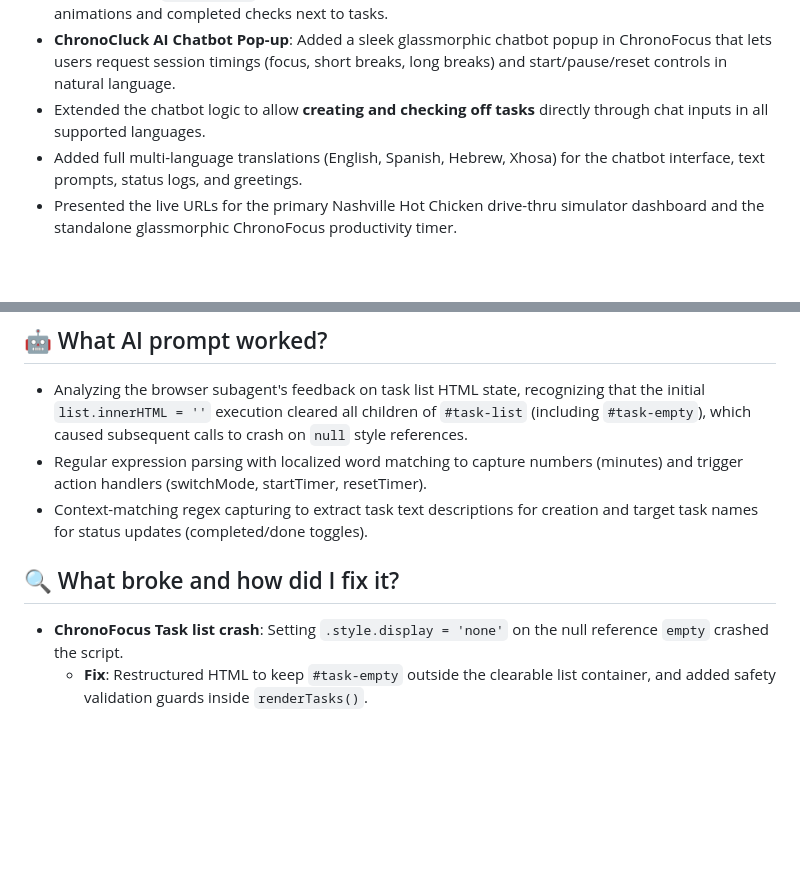
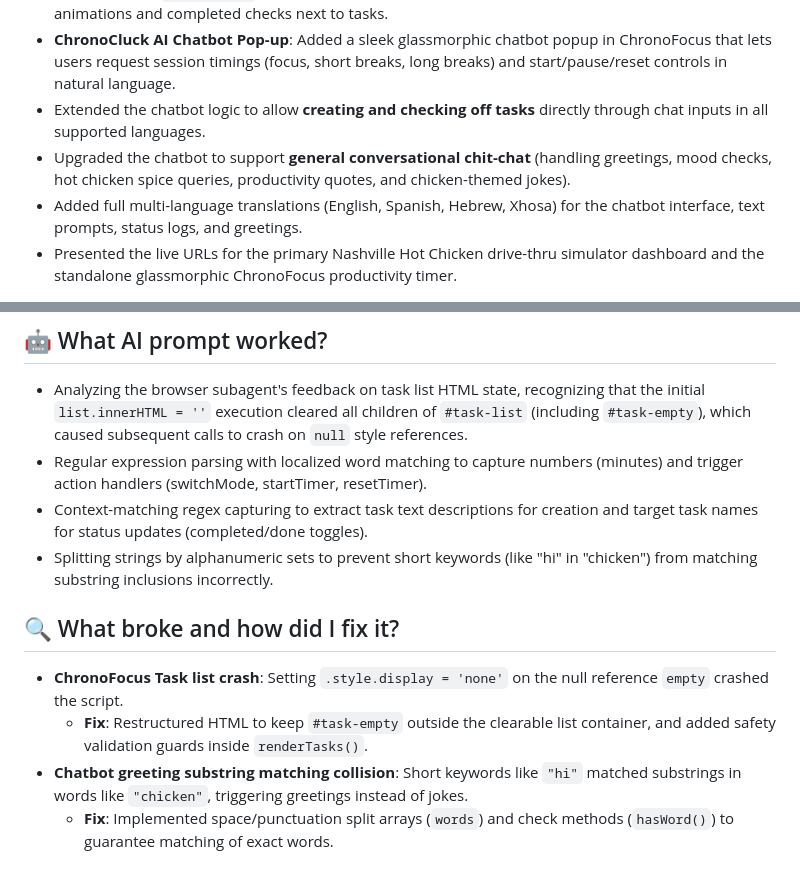
Before and after one commit to elyhwolf/gemini-internship, a Markdown page: journal.md, 2 parts joined by grey strips. Rendered like a GitHub page; blank space fills up the shorter version.

Commit message:
docs: log chatbot conversational capabilities and collision fixes in July 3 developer journal

```diff
--- a/journal.md
+++ b/journal.md
@@ -178,6 +178,7 @@
 - Refactored the `.task-check` circle into a beautiful square checkbox option with hover micro-animations and completed checks next to tasks.
 - **ChronoCluck AI Chatbot Pop-up**: Added a sleek glassmorphic chatbot popup in ChronoFocus that lets users request session timings (focus, short breaks, long breaks) and start/pause/reset controls in natural language.
 - Extended the chatbot logic to allow **creating and checking off tasks** directly through chat inputs in all supported languages.
+- Upgraded the chatbot to support **general conversational chit-chat** (handling greetings, mood checks, hot chicken spice queries, productivity quotes, and chicken-themed jokes).
 - Added full multi-language translations (English, Spanish, Hebrew, Xhosa) for the chatbot interface, text prompts, status logs, and greetings.
 - Presented the live URLs for the primary Nashville Hot Chicken drive-thru simulator dashboard and the standalone glassmorphic ChronoFocus productivity timer.
 
@@ -185,7 +186,10 @@
 - Analyzing the browser subagent's feedback on task list HTML state, recognizing that the initial `list.innerHTML = ''` execution cleared all children of `#task-list` (including `#task-empty`), which caused subsequent calls to crash on `null` style references.
 - Regular expression parsing with localized word matching to capture numbers (minutes) and trigger action handlers (switchMode, startTimer, resetTimer).
 - Context-matching regex capturing to extract task text descriptions for creation and target task names for status updates (completed/done toggles).
+- Splitting strings by alphanumeric sets to prevent short keywords (like "hi" in "chicken") from matching substring inclusions incorrectly.
 
 ## 🔍 What broke and how did I fix it?
 - **ChronoFocus Task list crash**: Setting `.style.display = 'none'` on the null reference `empty` crashed the script.
   * **Fix**: Restructured HTML to keep `#task-empty` outside the clearable list container, and added safety validation guards inside `renderTasks()`.
+- **Chatbot greeting substring matching collision**: Short keywords like `"hi"` matched substrings in words like `"chicken"`, triggering greetings instead of jokes.
+  * **Fix**: Implemented space/punctuation split arrays (`words`) and check methods (`hasWord()`) to guarantee matching of exact words.
```
